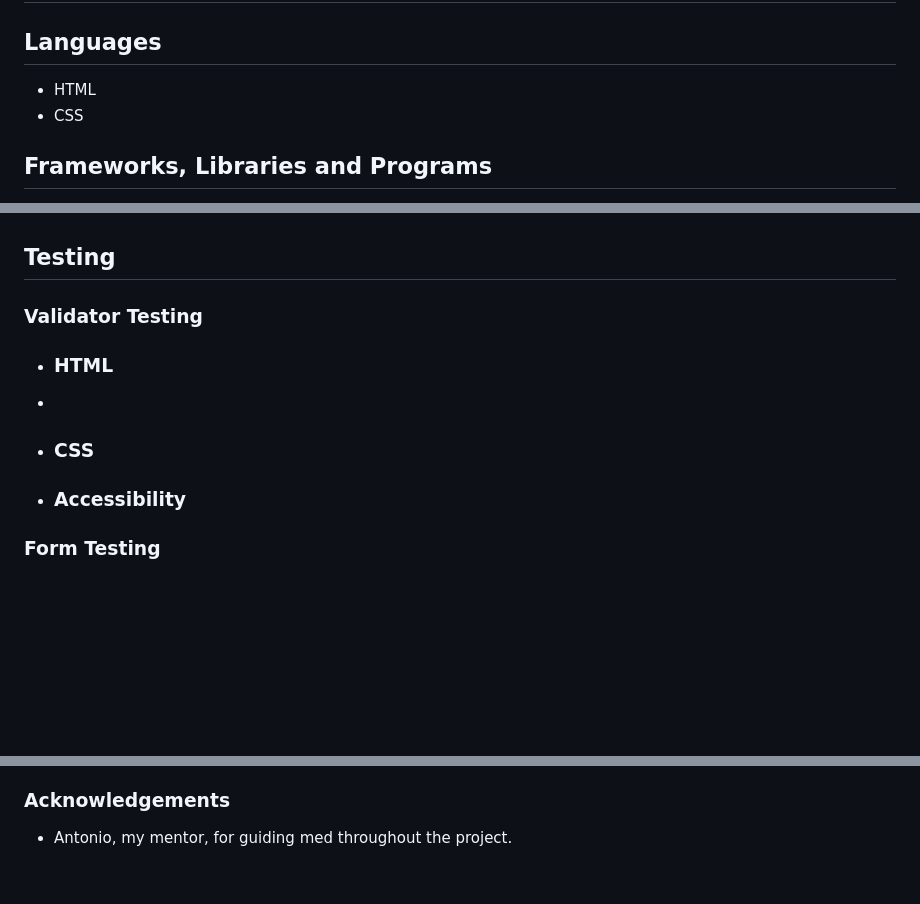
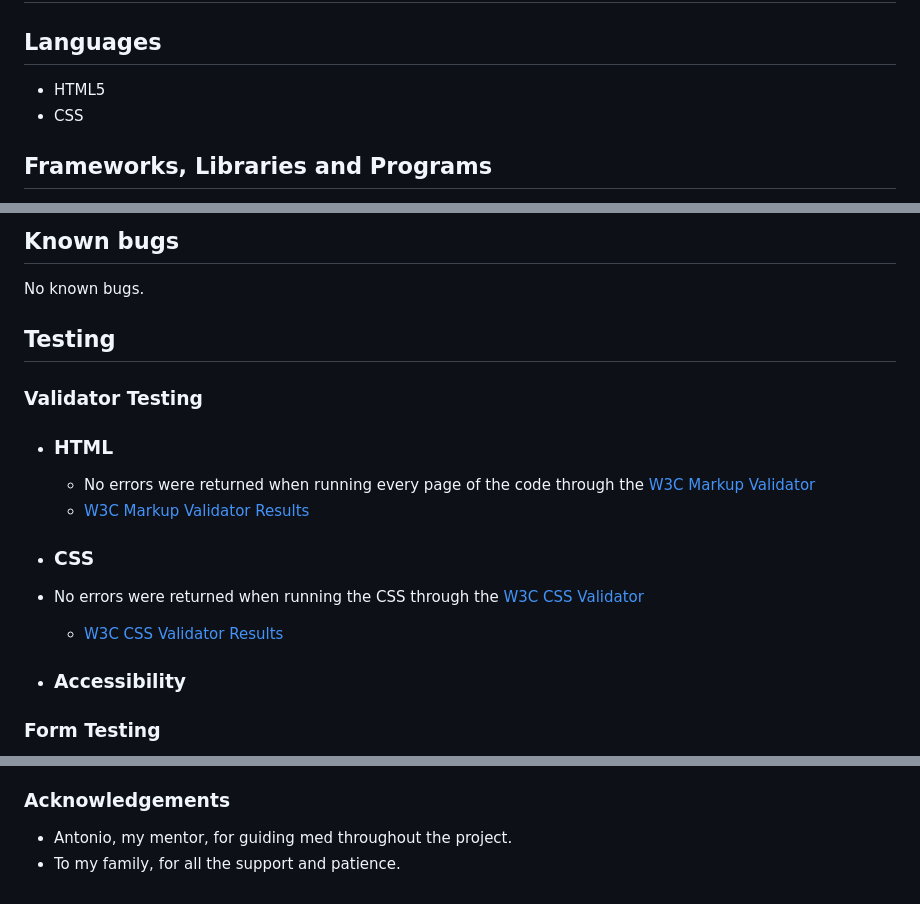
Before and after one commit to MilenTecle/coffee-ceremony, a Markdown page: README.md, 3 parts joined by grey strips. Drawn GitHub-style; blank space fills up the shorter version.

```diff
--- a/README.md
+++ b/README.md
@@ -106,7 +152,7 @@ The wireframes were produces via Balsamiq.
 ## Technologies used
 
 ## Languages
-  - HTML
+  - HTML5
   - CSS
 
   ## Frameworks, Libraries and Programs
@@ -123,12 +169,16 @@ The wireframes were produces via Balsamiq.
 
-
+## Known bugs
+No known bugs.
 
 ## Testing
 
 ### Validator Testing
  - ### HTML
-  -
+    - No errors were returned when running every page of the code through the [W3C Markup Validator](https://validator.w3.org/)
+     - [W3C Markup Validator Results](docs/readme-images/w3c-markup-validator-results.png)
  - ### CSS
+  - No errors were returned when running the CSS through the [W3C CSS Validator](https://jigsaw.w3.org/css-validator)
+     - [W3C CSS Validator Results](docs/readme-images/css-validator-results.png)
 
  - ### Accessibility
 
@@ -181,3 +231,4 @@ Images were taken from:
 
 ### Acknowledgements
 - Antonio, my mentor, for guiding med throughout the project.
+- To my family, for all the support and patience.
```
Also changed, not shown: other parts of README.md (+48 -2 lines), docs/readme-images/css-validator-results.png (added), docs/readme-images/w3c-markup-validator-results.png (added), 3 other files.
